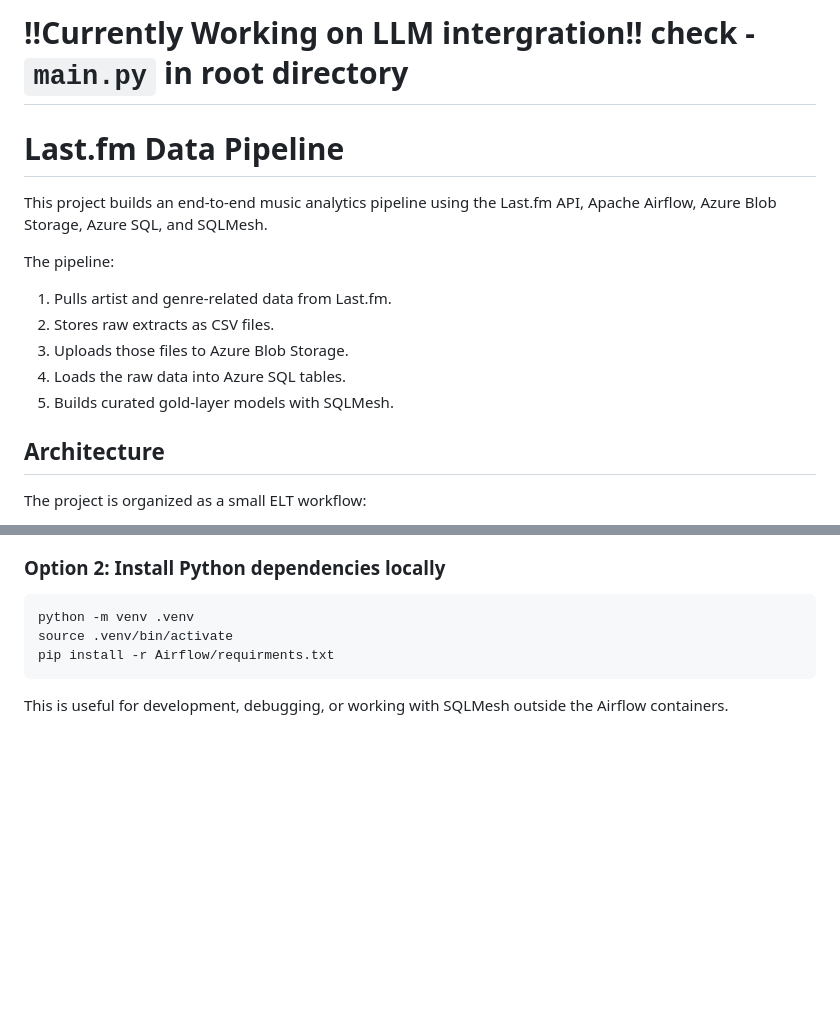
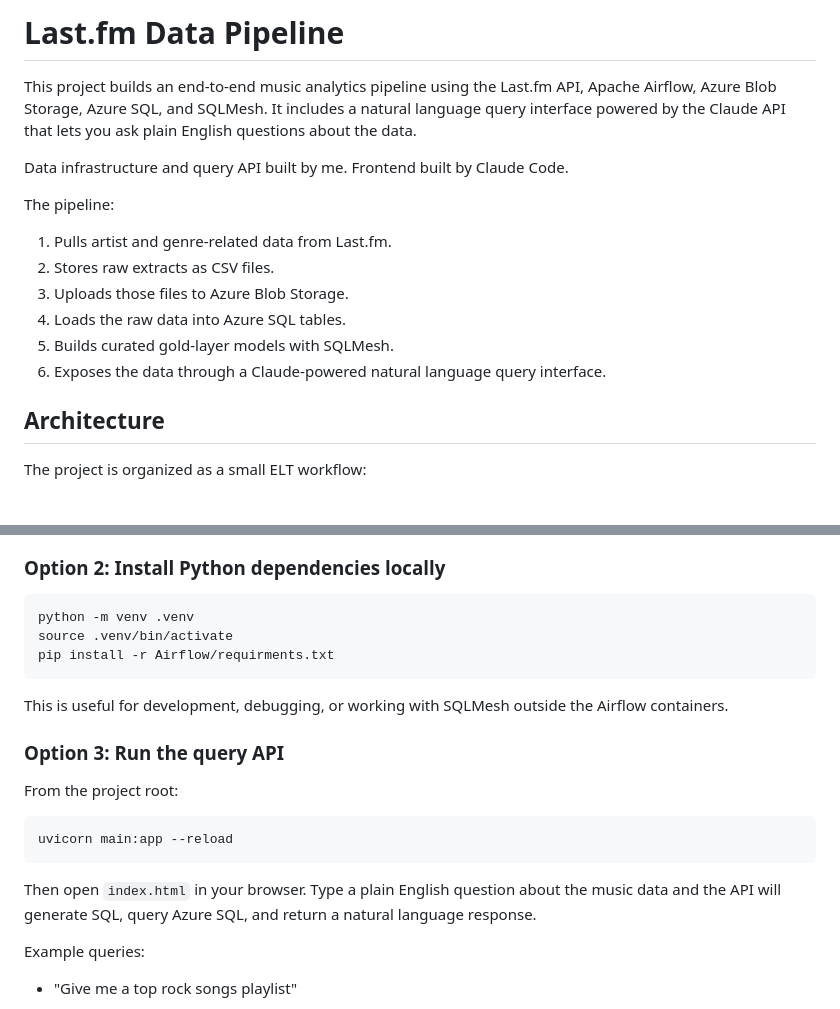
Before and after one commit to nbran3/LastfmPipeline, a Markdown page: README.md, 2 parts joined by grey strips. Drawn GitHub-style; blank space fills up the shorter version.

````diff
--- a/README.md
+++ b/README.md
@@ -1,9 +1,7 @@
-# !!Currently Working on LLM intergration!! check - `main.py` in root directory
+# Last.fm Data Pipeline
+This project builds an end-to-end music analytics pipeline using the Last.fm API, Apache Airflow, Azure Blob Storage, Azure SQL, and SQLMesh. It includes a natural language query interface powered by the Claude API that lets you ask plain English questions about the data.
 
-
-# Last.fm Data Pipeline
-
-This project builds an end-to-end music analytics pipeline using the Last.fm API, Apache Airflow, Azure Blob Storage, Azure SQL, and SQLMesh.
+Data infrastructure and query API built by me. Frontend built by Claude Code.
 
 The pipeline:
 
@@ -12,6 +10,7 @@ The pipeline:
 3. Uploads those files to Azure Blob Storage.
 4. Loads the raw data into Azure SQL tables.
 5. Builds curated gold-layer models with SQLMesh.
+6. Exposes the data through a Claude-powered natural language query interface.
 
 ## Architecture
 
@@ -162,3 +186,17 @@ pip install -r Airflow/requirments.txt
 ```
 
 This is useful for development, debugging, or working with SQLMesh outside the Airflow containers.
+
+### Option 3: Run the query API
+
+From the project root:
+
+```bash
+uvicorn main:app --reload
+```
+
+Then open `index.html` in your browser. Type a plain English question about the music data and the API will generate SQL, query Azure SQL, and return a natural language response.
+
+Example queries:
+- "Give me a top rock songs playlist"
+
````
Also changed, not shown: other parts of README.md (+41 -7 lines).
